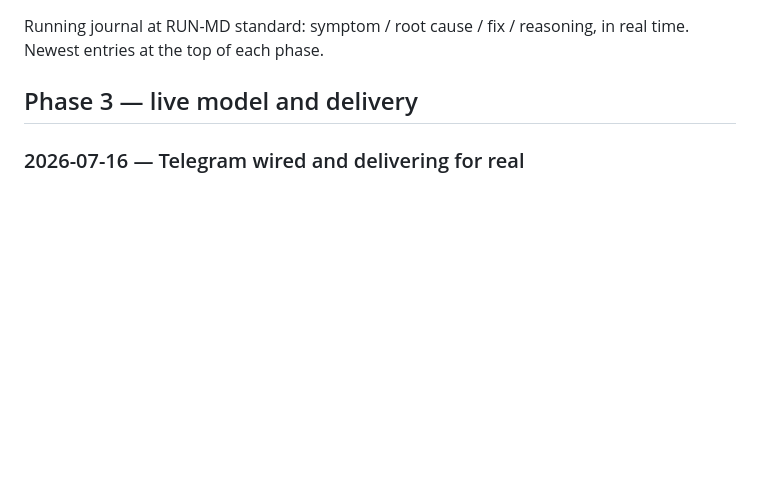
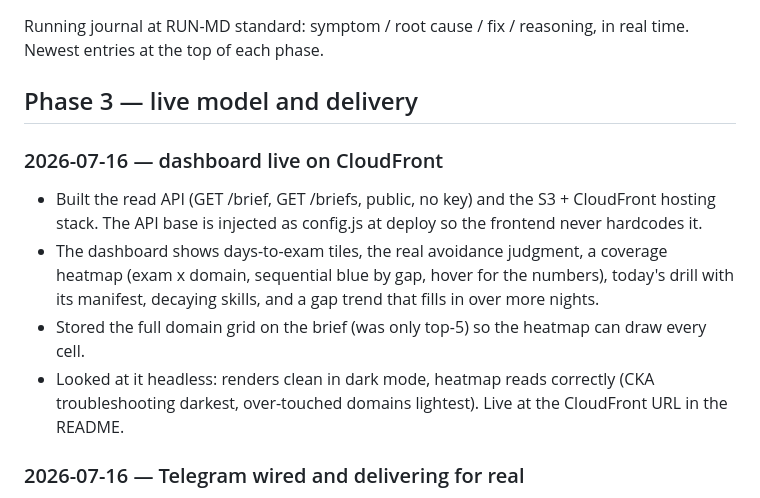
Before and after one commit to donaldraph/study-conscience, a Markdown page: BUILD_LOG.md, the part around the change. Drawn GitHub-style; blank space fills up the shorter version.

```diff
--- a/BUILD_LOG.md
+++ b/BUILD_LOG.md
@@ -4,6 +4,21 @@ Running journal at RUN-MD standard: symptom / root cause / fix / reasoning, in
 real time. Newest entries at the top of each phase.
 
 ## Phase 3 — live model and delivery
+
+### 2026-07-16 — dashboard live on CloudFront
+
+- Built the read API (GET /brief, GET /briefs, public, no key) and the S3 +
+  CloudFront hosting stack. The API base is injected as config.js at deploy so the
+  frontend never hardcodes it.
+- The dashboard shows days-to-exam tiles, the real avoidance judgment, a coverage
+  heatmap (exam x domain, sequential blue by gap, hover for the numbers), today's
+  drill with its manifest, decaying skills, and a gap trend that fills in over more
+  nights.
+- Stored the full domain grid on the brief (was only top-5) so the heatmap can draw
+  every cell.
+- Looked at it headless: renders clean in dark mode, heatmap reads correctly
+  (CKA troubleshooting darkest, over-touched domains lightest). Live at the
+  CloudFront URL in the README.
 
 ### 2026-07-16 — Telegram wired and delivering for real
 
```
Also changed, not shown: README.md (+9 -5 lines).
